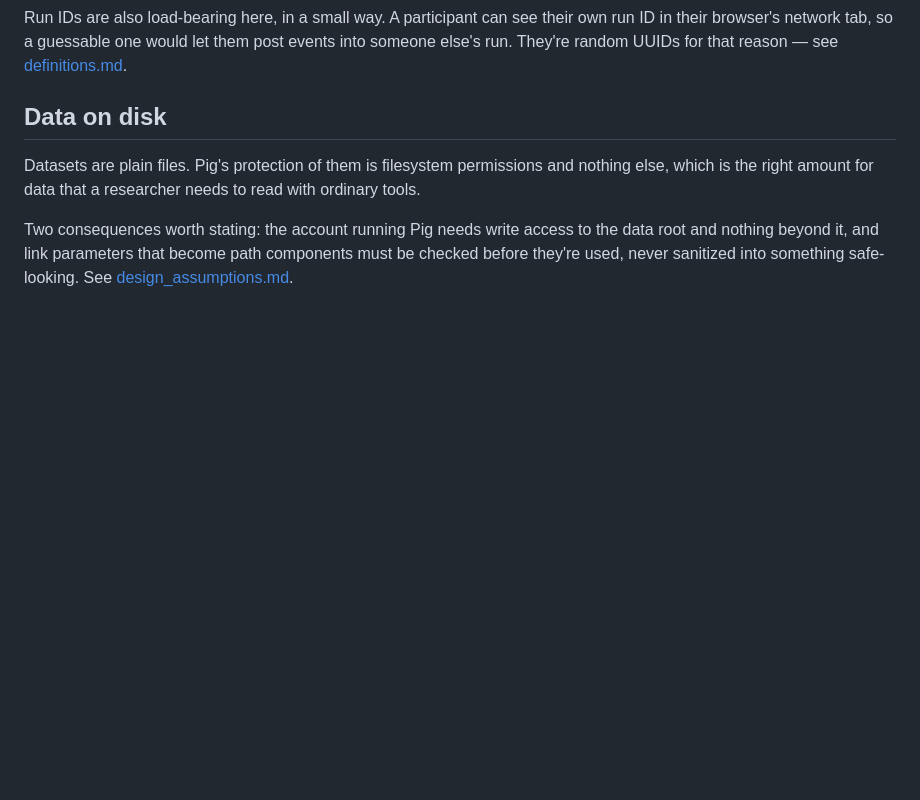
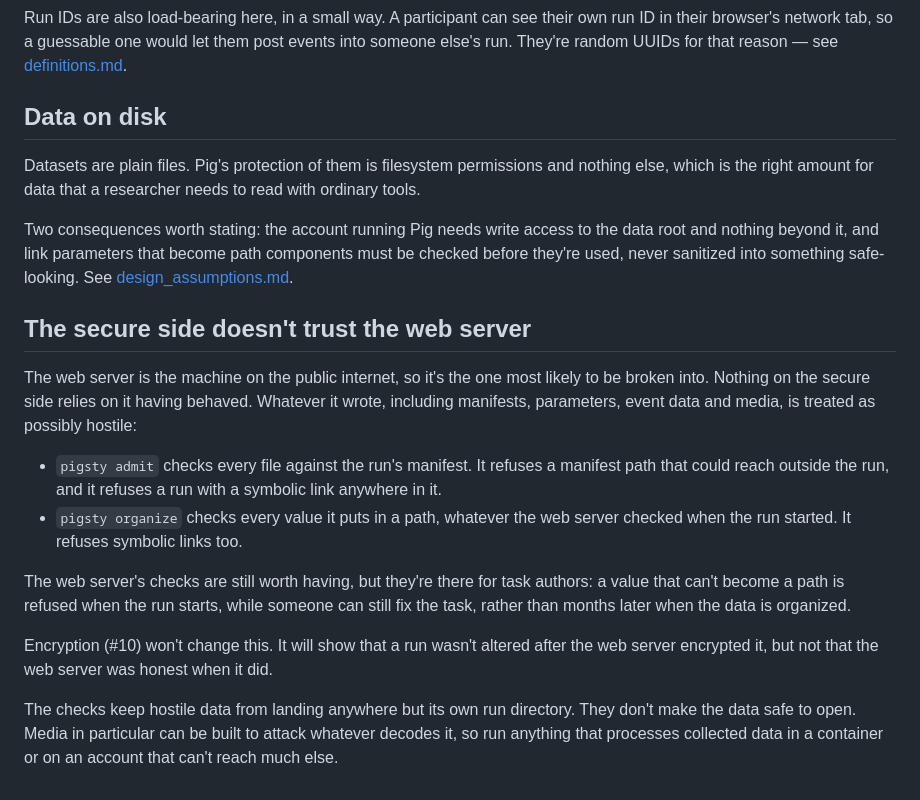
Before and after one commit to uwmadison-chm/psych-ingestor, a Markdown page: docs/security.md, the part around the change. Drawn GitHub-style; blank space fills up the shorter version.

Commit message:
Say in security.md that the secure side doesn't trust the web server
Co-Authored-By: Claude Opus 5.5 (1M context) <noreply@anthropic.com>
Claude-Session: https://claude.ai/code/session_01VmLv2U8AMzhjtbPbEwV1Pr

```diff
--- a/docs/security.md
+++ b/docs/security.md
@@ -70,3 +70,16 @@ Two consequences worth stating: the account running Pig needs write access to th
 and nothing beyond it, and link parameters that become path components must be checked
 before they're used, never sanitized into something safe-looking. See
 [design_assumptions.md](design_assumptions.md).
+
+## The secure side doesn't trust the web server
+
+The web server is the machine on the public internet, so it's the one most likely to be broken into. Nothing on the secure side relies on it having behaved. Whatever it wrote, including manifests, parameters, event data and media, is treated as possibly hostile:
+
+- `pigsty admit` checks every file against the run's manifest. It refuses a manifest path that could reach outside the run, and it refuses a run with a symbolic link anywhere in it.
+- `pigsty organize` checks every value it puts in a path, whatever the web server checked when the run started. It refuses symbolic links too.
+
+The web server's checks are still worth having, but they're there for task authors: a value that can't become a path is refused when the run starts, while someone can still fix the task, rather than months later when the data is organized.
+
+Encryption (#10) won't change this. It will show that a run wasn't altered after the web server encrypted it, but not that the web server was honest when it did.
+
+The checks keep hostile data from landing anywhere but its own run directory. They don't make the data safe to open. Media in particular can be built to attack whatever decodes it, so run anything that processes collected data in a container or on an account that can't reach much else.
```
